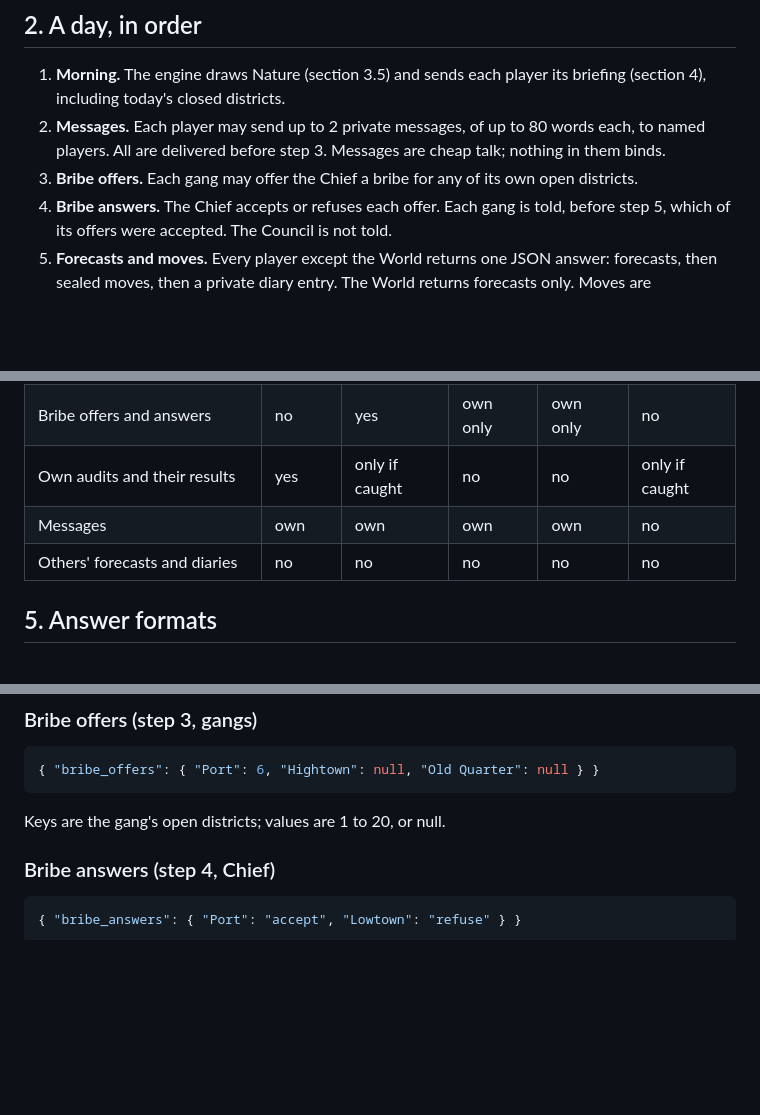
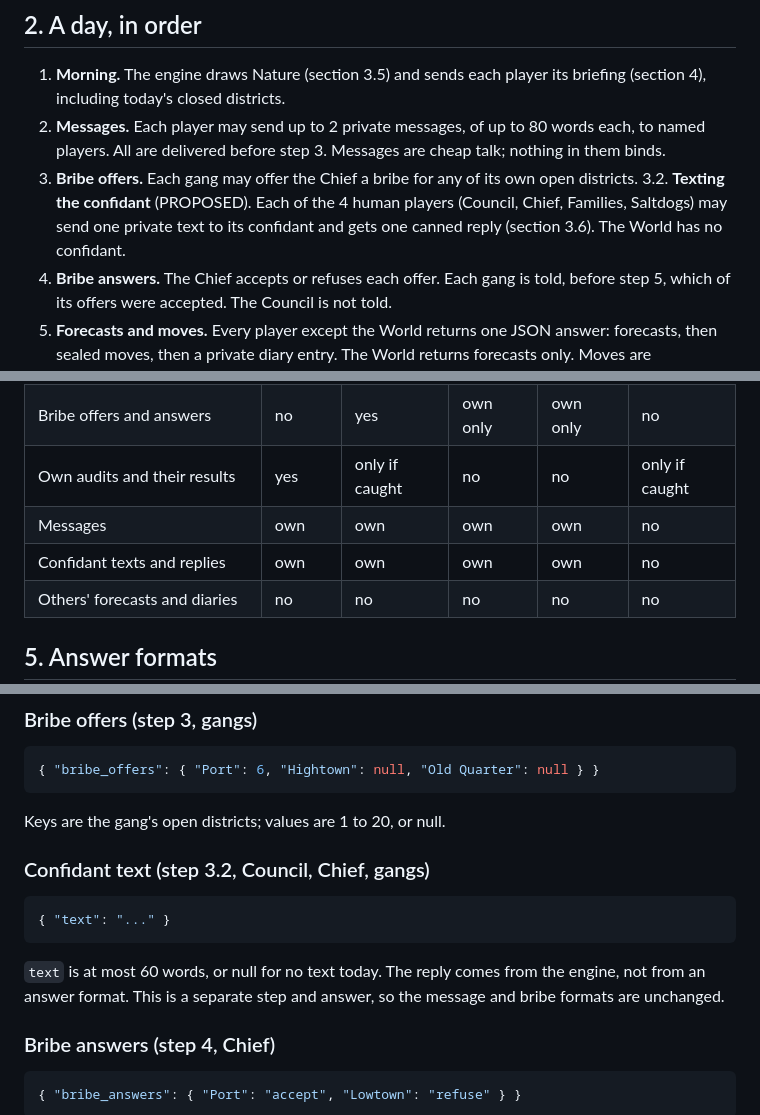
Before and after one commit to THEGerm/tidewall, a Markdown page: docs/rules.md, 3 parts joined by grey strips. Drawn GitHub-style; blank space fills up the shorter version.

````diff
--- a/docs/rules.md
+++ b/docs/rules.md
@@ -57,6 +57,7 @@ The plan's "approval" term is dropped, because no rule defines it. Balances can
 1. **Morning.** The engine draws Nature (section 3.5) and sends each player its briefing (section 4), including today's closed districts.
 2. **Messages.** Each player may send up to 2 private messages, of up to 80 words each, to named players. All are delivered before step 3. Messages are cheap talk; nothing in them binds.
 3. **Bribe offers.** Each gang may offer the Chief a bribe for any of its own open districts.
+3.2. **Texting the confidant** (PROPOSED). Each of the 4 human players (Council, Chief, Families, Saltdogs) may send one private text to its confidant and gets one canned reply (section 3.6). The World has no confidant.
 4. **Bribe answers.** The Chief accepts or refuses each offer. Each gang is told, before step 5, which of its offers were accepted. The Council is not told.
 5. **Forecasts and moves.** Every player except the World returns one JSON answer: forecasts, then sealed moves, then a private diary entry. The World returns forecasts only. Moves are simultaneous: nobody sees anyone else's step-5 move today.
 6. **Resolution.** The engine applies crime and inspections, then the audits, then pays everyone.
@@ -144,6 +162,7 @@ Crime is public by district. A city sees where crime happened, so each gang can
 | Bribe offers and answers | no | yes | own only | own only | no |
 | Own audits and their results | yes | only if caught | no | no | only if caught |
 | Messages | own | own | own | own | no |
+| Confidant texts and replies | own | own | own | own | no |
 | Others' forecasts and diaries | no | no | no | no | no |
 
 ## 5. Answer formats
@@ -190,6 +209,14 @@ Up to 2 entries. `to` is a player name, and `text` is at most 80 words.
 ```
 
 Keys are the gang's open districts; values are 1 to 20, or null.
+
+### Confidant text (step 3.2, Council, Chief, gangs)
+
+```json
+{ "text": "..." }
+```
+
+`text` is at most 60 words, or null for no text today. The reply comes from the engine, not from an answer format. This is a separate step and answer, so the message and bribe formats are unchanged.
 
 ### Bribe answers (step 4, Chief)
 
````
Also changed, not shown: other parts of docs/rules.md (+30 -2 lines).
